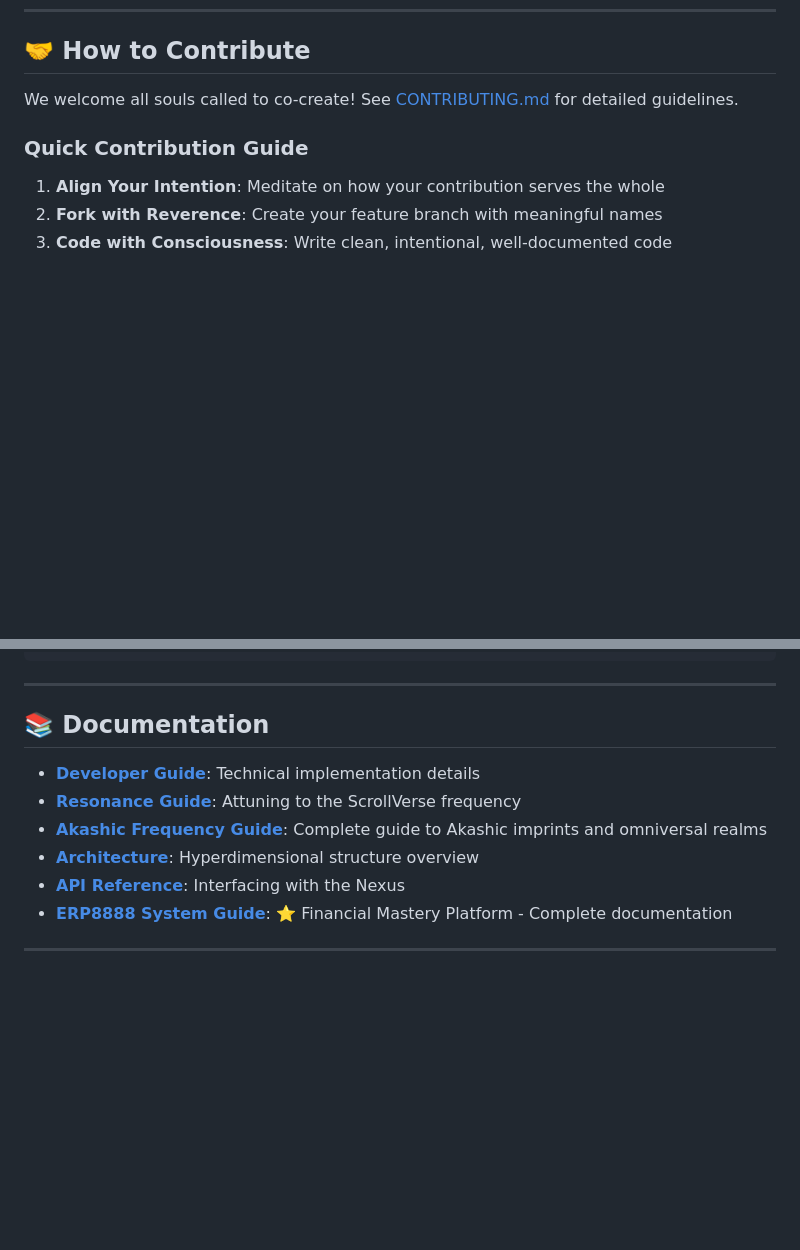
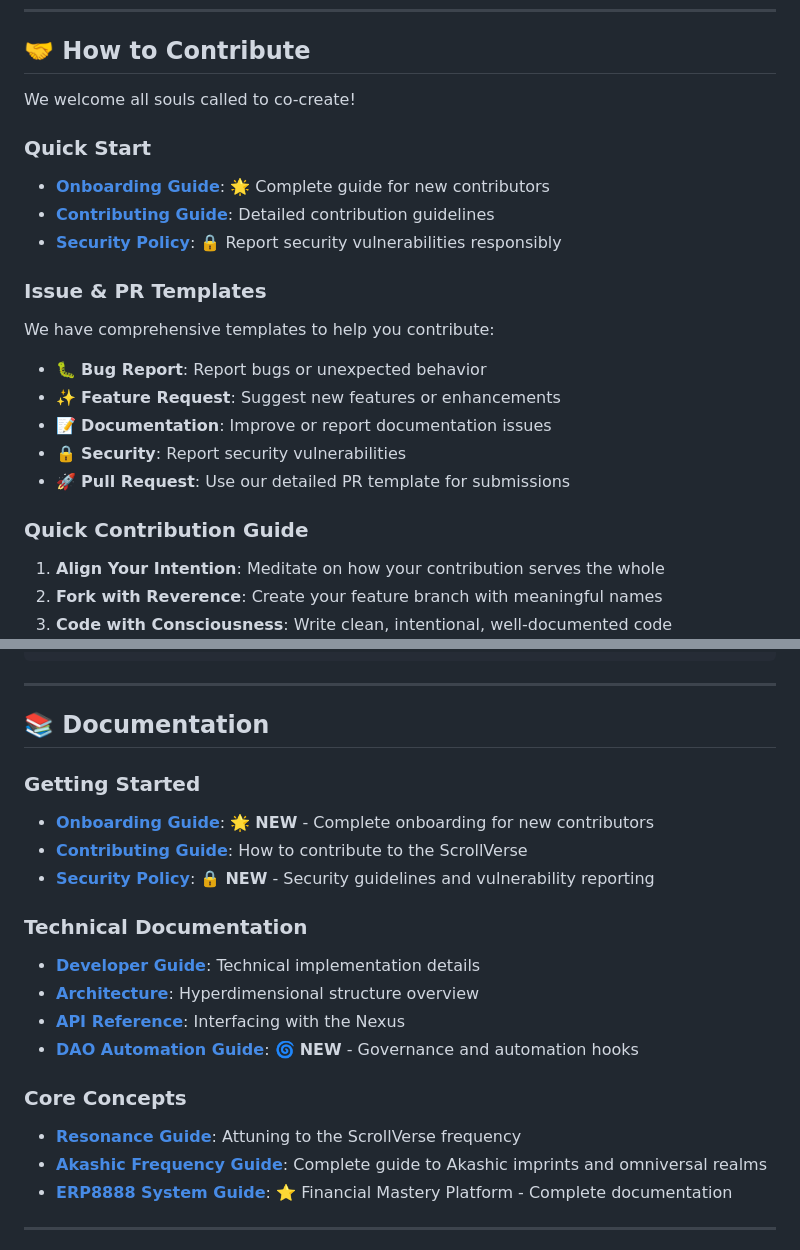
Before and after one commit to chaishillomnitech1/Infinite-Nexus-ScrollVerse, a Markdown page: README.md, 2 parts joined by grey strips. GitHub-like rendering; blank space fills up the shorter version.

Commit message:
Update README with new docs, add branch protection guide
Co-authored-by: chaishillomnitech1 <211137784+chaishillomnitech1@users.noreply.github.com>

```diff
--- a/README.md
+++ b/README.md
@@ -359,7 +359,20 @@ Light:     #E0F7FF (Crystalline - Pure Consciousness)
 
 ## 🤝 How to Contribute
 
-We welcome all souls called to co-create! See [CONTRIBUTING.md](./CONTRIBUTING.md) for detailed guidelines.
+We welcome all souls called to co-create!
+
+### Quick Start
+- **[Onboarding Guide](./ONBOARDING.md)**: 🌟 Complete guide for new contributors
+- **[Contributing Guide](./CONTRIBUTING.md)**: Detailed contribution guidelines
+- **[Security Policy](./SECURITY.md)**: 🔒 Report security vulnerabilities responsibly
+
+### Issue & PR Templates
+We have comprehensive templates to help you contribute:
+- 🐛 **Bug Report**: Report bugs or unexpected behavior
+- ✨ **Feature Request**: Suggest new features or enhancements
+- 📝 **Documentation**: Improve or report documentation issues
+- 🔒 **Security**: Report security vulnerabilities
+- 🚀 **Pull Request**: Use our detailed PR template for submissions
 
 ### Quick Contribution Guide
 
@@ -385,11 +398,20 @@ git push origin feature/divine-scroll-animation
 
 ## 📚 Documentation
 
+### Getting Started
+- **[Onboarding Guide](./ONBOARDING.md)**: 🌟 **NEW** - Complete onboarding for new contributors
+- **[Contributing Guide](./CONTRIBUTING.md)**: How to contribute to the ScrollVerse
+- **[Security Policy](./SECURITY.md)**: 🔒 **NEW** - Security guidelines and vulnerability reporting
+
+### Technical Documentation
 - **[Developer Guide](./docs/DEVELOPER_GUIDE.md)**: Technical implementation details
+- **[Architecture](./docs/ARCHITECTURE.md)**: Hyperdimensional structure overview
+- **[API Reference](./docs/API_REFERENCE.md)**: Interfacing with the Nexus
+- **[DAO Automation Guide](./docs/DAO_AUTOMATION_GUIDE.md)**: 🌀 **NEW** - Governance and automation hooks
+
+### Core Concepts
 - **[Resonance Guide](./docs/RESONANCE_GUIDE.md)**: Attuning to the ScrollVerse frequency
 - **[Akashic Frequency Guide](./docs/AKASHIC_FREQUENCY_GUIDE.md)**: Complete guide to Akashic imprints and omniversal realms
-- **[Architecture](./docs/ARCHITECTURE.md)**: Hyperdimensional structure overview
-- **[API Reference](./docs/API_REFERENCE.md)**: Interfacing with the Nexus
 - **[ERP8888 System Guide](./docs/ERP8888_SYSTEM_GUIDE.md)**: ⭐ Financial Mastery Platform - Complete documentation
 
 ---
```
Also changed, not shown: docs/BRANCH_PROTECTION_GUIDE.md (added, +477 -0 lines).
